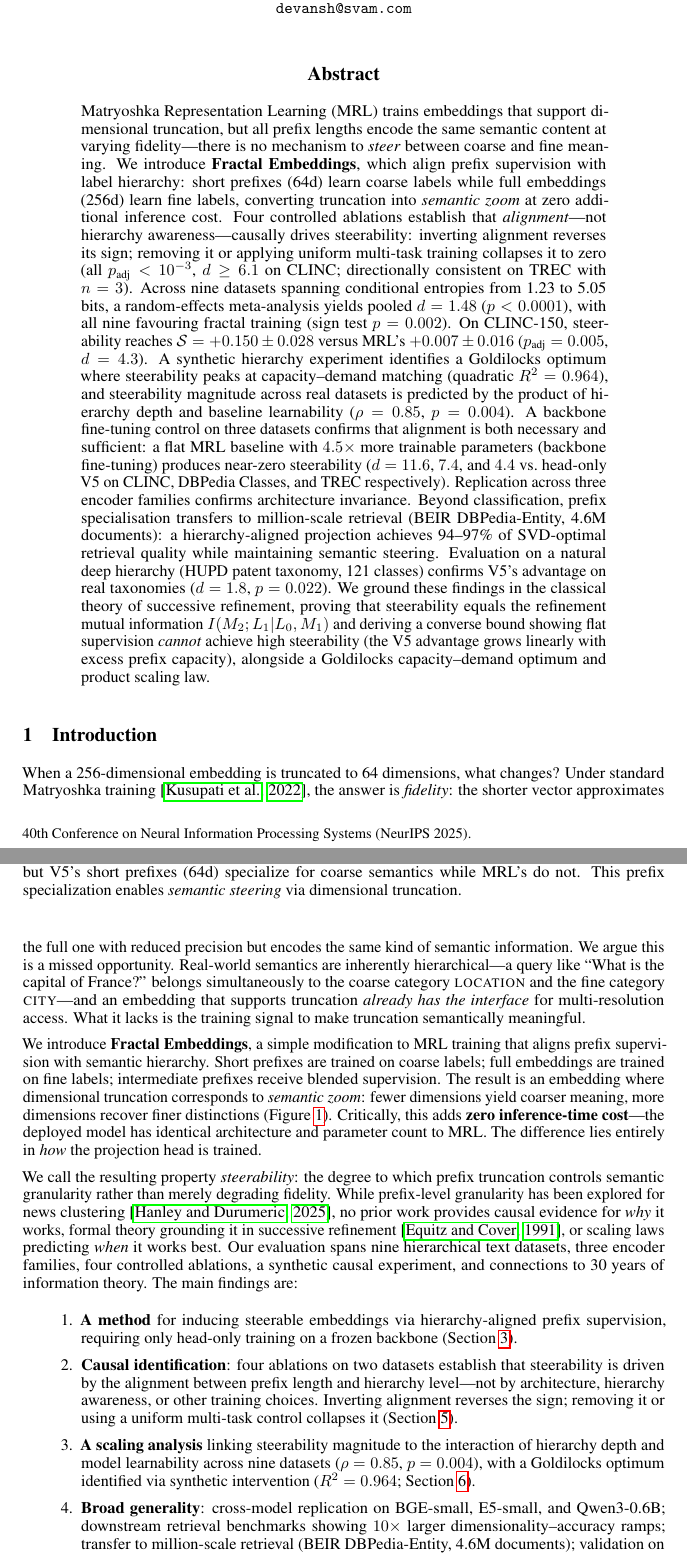
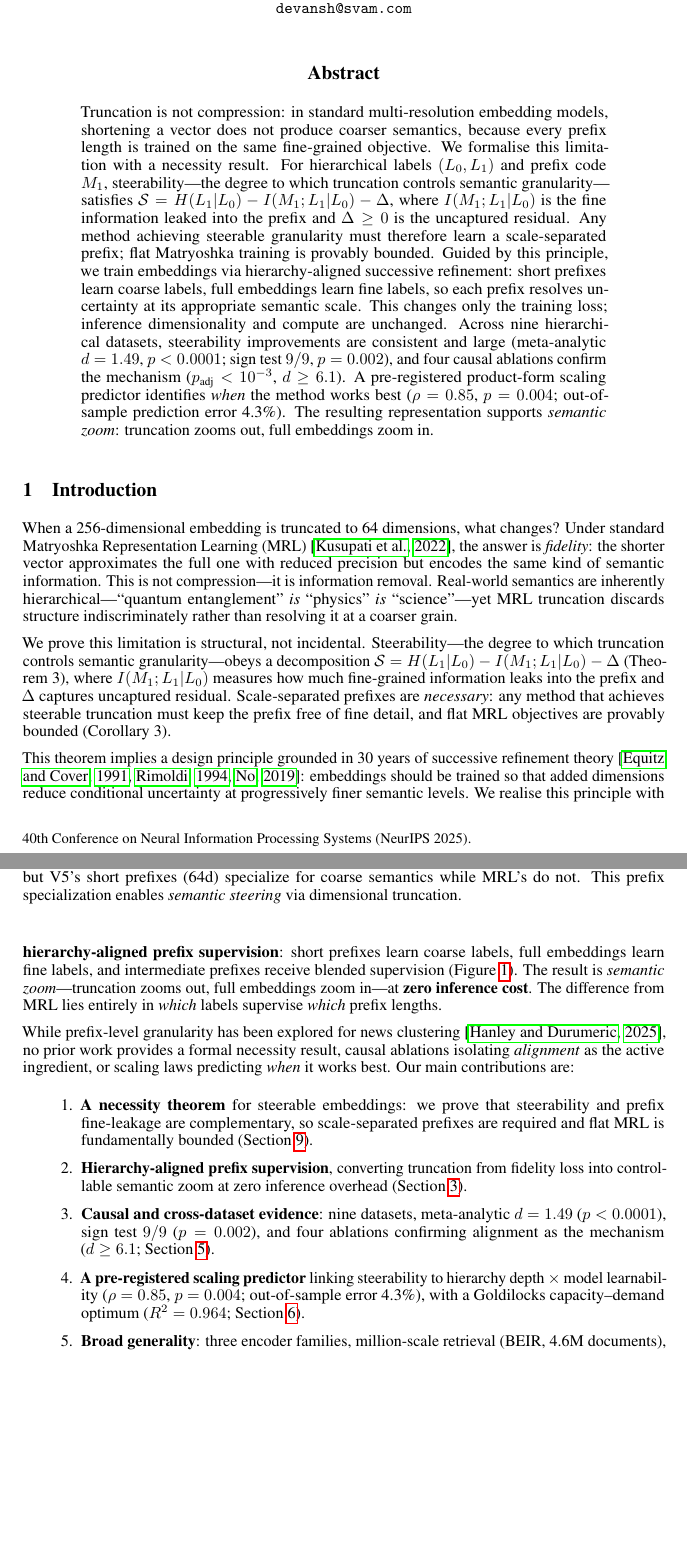
Before and after one commit to dl1683/ai-moonshots, a LaTeX paper (moonshot-fractal-embeddings/paper/fractal_embeddings.tex): two parts of pages 1 and 2 of 22, joined at a grey line, cut so that both start at the same text, the shorter picture padded with empty space. Compiled offline with pdfLaTeX.

Commit message:
Reframe paper: new title, abstract, and intro for viral impact
Title: "Truncation Is Not Compression: Hierarchy-Aligned Embeddings
via Successive Refinement"

Abstract now leads with the necessity theorem and steerability-leakage
decomposition. Intro restructured: problem -> theorem -> design
principle -> method -> results. Contribution bullets reordered with
necessity theorem first.

Co-Authored-By: Claude Opus 4.6 <noreply@anthropic.com>

```diff
--- a/moonshot-fractal-embeddings/paper/fractal_embeddings.tex
+++ b/moonshot-fractal-embeddings/paper/fractal_embeddings.tex
@@ -25,7 +25,7 @@
 \newcommand{\hlz}{H(L_0)}
 \newcommand{\hlo}{H(L_1|L_0)}
 
-\title{Fractal Embeddings: Hierarchy-Aligned Prefix Supervision\\for Steerable Semantic Granularity}
+\title{Truncation Is Not Compression:\\Hierarchy-Aligned Embeddings via Successive Refinement}
 
 \author{
   Devansh \\
@@ -38,17 +38,17 @@
 \maketitle
 
 \begin{abstract}
-Matryoshka Representation Learning (MRL) trains embeddings that support dimensional truncation, but all prefix lengths encode the same semantic content at varying fidelity---there is no mechanism to \emph{steer} between coarse and fine meaning.
-We introduce \textbf{Fractal Embeddings}, which align prefix supervision with label hierarchy: short prefixes (64d) learn coarse labels while full embeddings (256d) learn fine labels, converting truncation into \emph{semantic zoom} at zero additional inference cost.
-Four controlled ablations establish that \emph{alignment}---not hierarchy awareness---causally drives steerability: inverting alignment reverses its sign; removing it or applying uniform multi-task training collapses it to zero (all $p_{\text{adj}} < 10^{-3}$, $d \geq 6.1$ on CLINC; directionally consistent on TREC with $n = 3$).
-Across nine datasets spanning conditional entropies from 1.23 to 5.05 bits, a random-effects meta-analysis yields pooled $d = 1.48$ ($p < 0.0001$), with all nine favouring fractal training (sign test $p = 0.002$).
-On CLINC-150, steerability reaches $\steer = +0.150 \pm 0.028$ versus MRL's $+0.007 \pm 0.016$ ($p_\text{adj} = 0.005$, $d = 4.3$).
-A synthetic hierarchy experiment identifies a Goldilocks optimum where steerability peaks at capacity--demand matching (quadratic $R^2 = 0.964$), and steerability magnitude across real datasets is predicted by the product of hierarchy depth and baseline learnability ($\rho = 0.85$, $p = 0.004$).
-A backbone fine-tuning control on three datasets confirms that alignment is both necessary and sufficient: a flat MRL baseline with $4.5\times$ more trainable parameters (backbone fine-tuning) produces near-zero steerability ($d = 11.6$, $7.4$, and $4.4$ vs.\ head-only V5 on CLINC, DBPedia Classes, and TREC respectively).
-Replication across three encoder families confirms architecture invariance.
-Beyond classification, prefix specialisation transfers to million-scale retrieval (BEIR DBPedia-Entity, 4.6M documents): a hierarchy-aligned projection achieves 94--97\% of SVD-optimal retrieval quality while maintaining semantic steering.
-Evaluation on a natural deep hierarchy (HUPD patent taxonomy, 121 classes) confirms V5's advantage on real taxonomies ($d = 1.8$, $p = 0.022$).
-We ground these findings in the classical theory of successive refinement, proving that steerability equals the refinement mutual information $I(M_2; L_1|L_0, M_1)$ and deriving a converse bound showing flat supervision \emph{cannot} achieve high steerability (the V5 advantage grows linearly with excess prefix capacity), alongside a Goldilocks capacity--demand optimum and product scaling law.
+Truncation is not compression: in standard multi-resolution embedding models, shortening a vector does not produce coarser semantics, because every prefix length is trained on the same fine-grained objective.
+We formalise this limitation with a necessity result.
+For hierarchical labels $(L_0, L_1)$ and prefix code $M_1$, steerability---the degree to which truncation controls semantic granularity---satisfies
+$\steer = H(L_1|L_0) - I(M_1; L_1|L_0) - \Delta$,
+where $I(M_1; L_1|L_0)$ is the fine information leaked into the prefix and $\Delta \geq 0$ is the uncaptured residual.
+Any method achieving steerable granularity must therefore learn a scale-separated prefix; flat Matryoshka training is provably bounded.
+Guided by this principle, we train embeddings via hierarchy-aligned successive refinement: short prefixes learn coarse labels, full embeddings learn fine labels, so each prefix resolves uncertainty at its appropriate semantic scale.
+This changes only the training loss; inference dimensionality and compute are unchanged.
+Across nine hierarchical datasets, steerability improvements are consistent and large (meta-analytic $d = 1.49$, $p < 0.0001$; sign test $9/9$, $p = 0.002$), and four causal ablations confirm the mechanism ($p_\text{adj} < 10^{-3}$, $d \geq 6.1$).
+A pre-registered product-form scaling predictor identifies \emph{when} the method works best ($\rho = 0.85$, $p = 0.004$; out-of-sample prediction error 4.3\%).
+The resulting representation supports \emph{semantic zoom}: truncation zooms out, full embeddings zoom in.
 \end{abstract}
 
 % Hero figure
@@ -65,28 +65,28 @@ We ground these findings in the classical theory of successive refinement, provi
 %=======================================================================
 
 When a 256-dimensional embedding is truncated to 64 dimensions, what changes?
-Under standard Matryoshka training~\citep{kusupati2022matryoshka}, the answer is \emph{fidelity}: the shorter vector approximates the full one with reduced precision but encodes the same kind of semantic information.
-We argue this is a missed opportunity.
-Real-world semantics are inherently hierarchical---a query like ``What is the capital of France?'' belongs simultaneously to the coarse category \textsc{location} and the fine category \textsc{city}---and an embedding that supports truncation \emph{already has the interface} for multi-resolution access.
-What it lacks is the training signal to make truncation semantically meaningful.
+Under standard Matryoshka Representation Learning (MRL)~\citep{kusupati2022matryoshka}, the answer is \emph{fidelity}: the shorter vector approximates the full one with reduced precision but encodes the same kind of semantic information.
+This is not compression---it is information removal.
+Real-world semantics are inherently hierarchical---``quantum entanglement'' \emph{is} ``physics'' \emph{is} ``science''---yet MRL truncation discards structure indiscriminately rather than resolving it at a coarser grain.
 
-We introduce \textbf{Fractal Embeddings}, a simple modification to MRL training that aligns prefix supervision with semantic hierarchy.
-Short prefixes are trained on coarse labels; full embeddings are trained on fine labels; intermediate prefixes receive blended supervision.
-The result is an embedding where dimensional truncation corresponds to \emph{semantic zoom}: fewer dimensions yield coarser meaning, more dimensions recover finer distinctions (Figure~\ref{fig:teaser}).
-Critically, this adds \textbf{zero inference-time cost}---the deployed model has identical architecture and parameter count to MRL.
-The difference lies entirely in \emph{how} the projection head is trained.
+We prove this limitation is structural, not incidental.
+Steerability---the degree to which truncation controls semantic granularity---obeys a decomposition $\steer = H(L_1|L_0) - I(M_1; L_1|L_0) - \Delta$ (Theorem~3), where $I(M_1; L_1|L_0)$ measures how much fine-grained information leaks into the prefix and $\Delta$ captures uncaptured residual.
+Scale-separated prefixes are \emph{necessary}: any method that achieves steerable truncation must keep the prefix free of fine detail, and flat MRL objectives are provably bounded (Corollary~3).
 
-We call the resulting property \emph{steerability}: the degree to which prefix truncation controls semantic granularity rather than merely degrading fidelity.
-While prefix-level granularity has been explored for news clustering~\citep{hanley2025hierarchical}, no prior work provides causal evidence for \emph{why} it works, formal theory grounding it in successive refinement~\citep{equitz1991successive}, or scaling laws predicting \emph{when} it works best.
-Our evaluation spans nine hierarchical text datasets, three encoder families, four controlled ablations, a synthetic causal experiment, and connections to 30 years of information theory.
-The main findings are:
+This theorem implies a design principle grounded in 30 years of successive refinement theory~\citep{equitz1991successive,rimoldi1994successive,no2019universality}: embeddings should be trained so that added dimensions reduce conditional uncertainty at progressively finer semantic levels.
+We realise this principle with \textbf{hierarchy-aligned prefix supervision}: short prefixes learn coarse labels, full embeddings learn fine labels, and intermediate prefixes receive blended supervision (Figure~\ref{fig:teaser}).
+The result is \emph{semantic zoom}---truncation zooms out, full embeddings zoom in---at \textbf{zero inference cost}.
+The difference from MRL lies entirely in \emph{which} labels supervise \emph{which} prefix lengths.
+
+While prefix-level granularity has been explored for news clustering~\citep{hanley2025hierarchical}, no prior work provides a formal necessity result, causal ablations isolating \emph{alignment} as the active ingredient, or scaling laws predicting \emph{when} it works best.
+Our main contributions are:
 
 \begin{enumerate}
-    \item \textbf{A method} for inducing steerable embeddings via hierarchy-aligned prefix supervision, requiring only head-only training on a frozen backbone (Section~\ref{sec:method}).
-    \item \textbf{Causal identification}: four ablations on two datasets establish that steerability is driven by the alignment between prefix length and hierarchy level---not by architecture, hierarchy awareness, or other training choices. Inverting alignment reverses the sign; removing it or using a uniform multi-task control collapses it (Section~\ref{sec:causal}).
-    \item \textbf{A scaling analysis} linking steerability magnitude to the interaction of hierarchy depth and model learnability across nine datasets ($\rho = 0.85$, $p = 0.004$), with a Goldilocks optimum identified via synthetic intervention ($R^2 = 0.964$; Section~\ref{sec:scaling}).
-    \item \textbf{Broad generality}: cross-model replication on BGE-small, E5-small, and Qwen3-0.6B; downstream retrieval benchmarks showing $10\times$ larger dimensionality--accuracy ramps; transfer to million-scale retrieval (BEIR DBPedia-Entity, 4.6M documents); validation on natural deep hierarchies (HUPD patent taxonomy); and $3.7\times$ HNSW query speedups from prefix routing (Section~\ref{sec:generality}).
-    \item \textbf{Information-theoretic foundations}: a steerability identity ($\steer = I(M_2; L_1|L_0, M_1)$), a converse bound proving flat supervision \emph{cannot} achieve high steerability, and a constructive achievability result showing V5's advantage grows linearly with excess prefix capacity (Section~\ref{sec:theory}).
+    \item \textbf{A necessity theorem} for steerable embeddings: we prove that steerability and prefix fine-leakage are complementary, so scale-separated prefixes are required and flat MRL is fundamentally bounded (Section~\ref{sec:theory}).
+    \item \textbf{Hierarchy-aligned prefix supervision}, converting truncation from fidelity loss into controllable semantic zoom at zero inference overhead (Section~\ref{sec:method}).
+    \item \textbf{Causal and cross-dataset evidence}: nine datasets, meta-analytic $d = 1.49$ ($p < 0.0001$), sign test $9/9$ ($p = 0.002$), and four ablations confirming alignment as the mechanism ($d \geq 6.1$; Section~\ref{sec:causal}).
+    \item \textbf{A pre-registered scaling predictor} linking steerability to hierarchy depth $\times$ model learnability ($\rho = 0.85$, $p = 0.004$; out-of-sample error 4.3\%), with a Goldilocks capacity--demand optimum ($R^2 = 0.964$; Section~\ref{sec:scaling}).
+    \item \textbf{Broad generality}: three encoder families, million-scale retrieval (BEIR, 4.6M documents), natural deep taxonomies (HUPD patents), and $3.7\times$ HNSW query speedups (Section~\ref{sec:generality}).
 \end{enumerate}
 
 %=======================================================================
```
